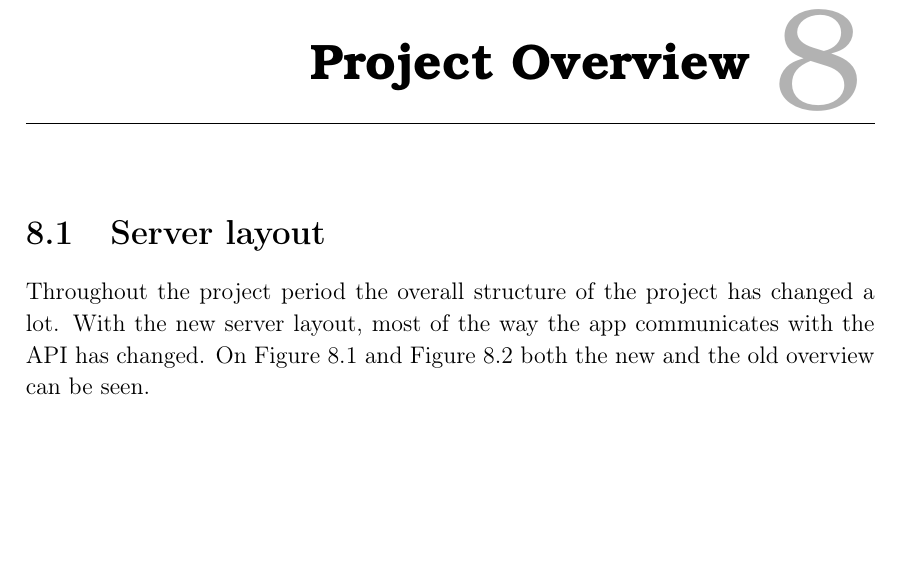
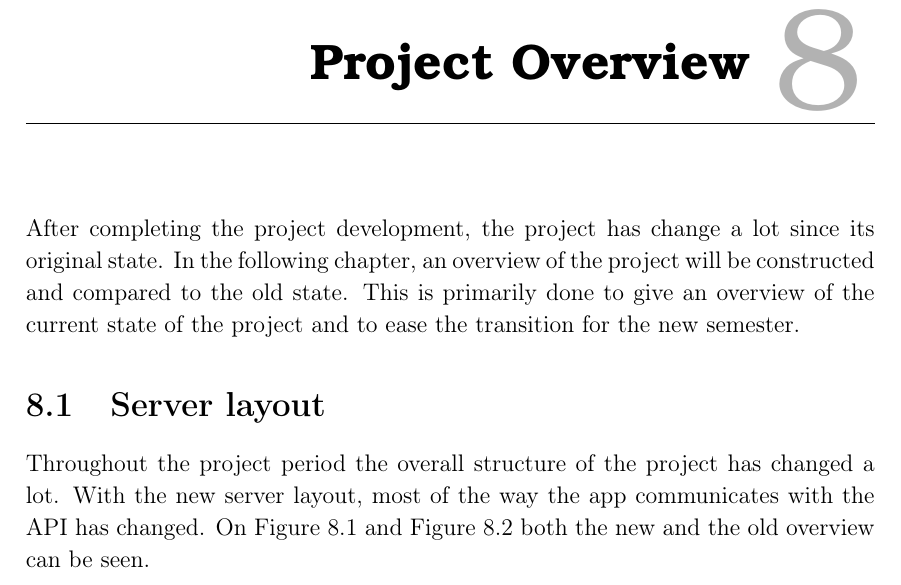
Before and after one commit to thomaslhansen/P6, a LaTeX thesis (report/main.tex, which reads report/4.Evaluation/EvaluationCtrl.tex): part of page 62 of 69, cut so that both start at the same text, the shorter picture padded with empty space. Compiled offline with pdfLaTeX.

Commit message:
Added a small intro to the chapter

```diff
--- a/report/4.Evaluation/EvaluationCtrl.tex
+++ b/report/4.Evaluation/EvaluationCtrl.tex
@@ -1,3 +1,6 @@
 \chapter{Project Overview}\label{CAP:ProjectOverview}
+After completing the project development, the project has change a lot since its original state.
+In the following chapter, an overview of the project will be constructed and compared to the old state.
+This is primarily done to give an overview of the current state of the project and to ease the transition for the new semester.
 \input{4.Evaluation/ProjectOverview.tex}
 \input{4.Evaluation/DocumentationOverview.tex}
```
